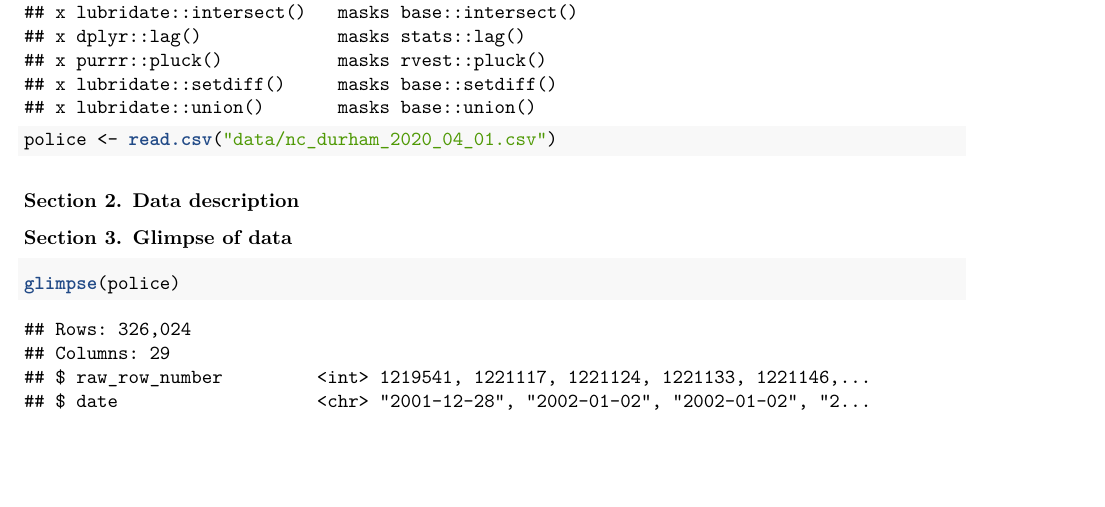
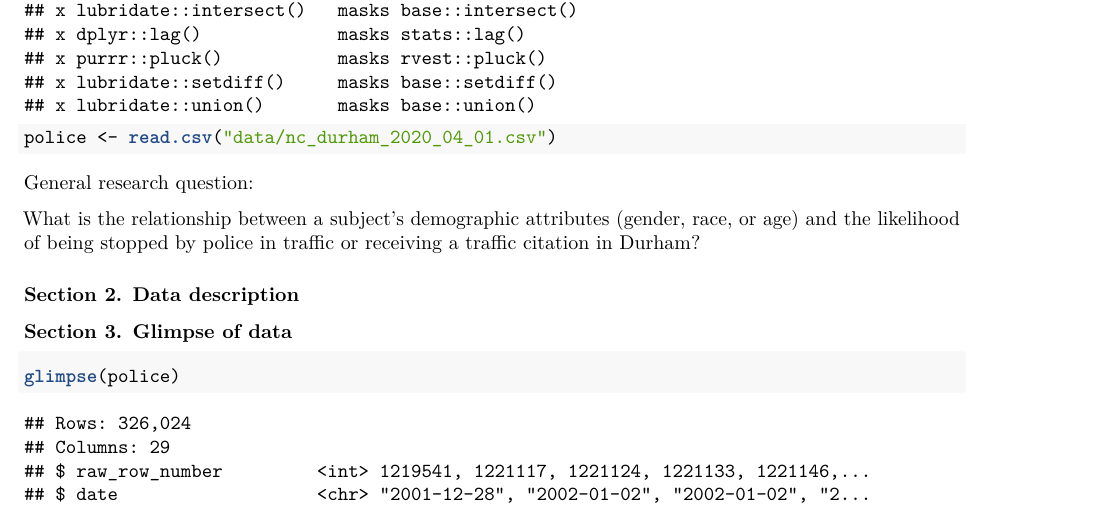
Before and after one commit to bob-qian/sta199-project-f2020, an R Markdown document (proposal.Rmd): part of page 1 of 2, cut so that both start at the same text, the shorter picture padded with empty space. The pictures show the output file proposal.pdf that the author committed with the source.

Commit message:
Added general research Q

````diff
--- a/proposal.Rmd
+++ b/proposal.Rmd
@@ -12,6 +12,10 @@ library(tidyverse)
 police <- read.csv("data/nc_durham_2020_04_01.csv")
 ```
 
+General research question:
+
+What is the relationship between a subject's demographic attributes (gender, race, or age) and the likelihood of being stopped by police in traffic or receiving a traffic citation in Durham?
+
 ### Section 2. Data description
 
 ### Section 3. Glimpse of data
````
Also changed, not shown: proposal.pdf.
